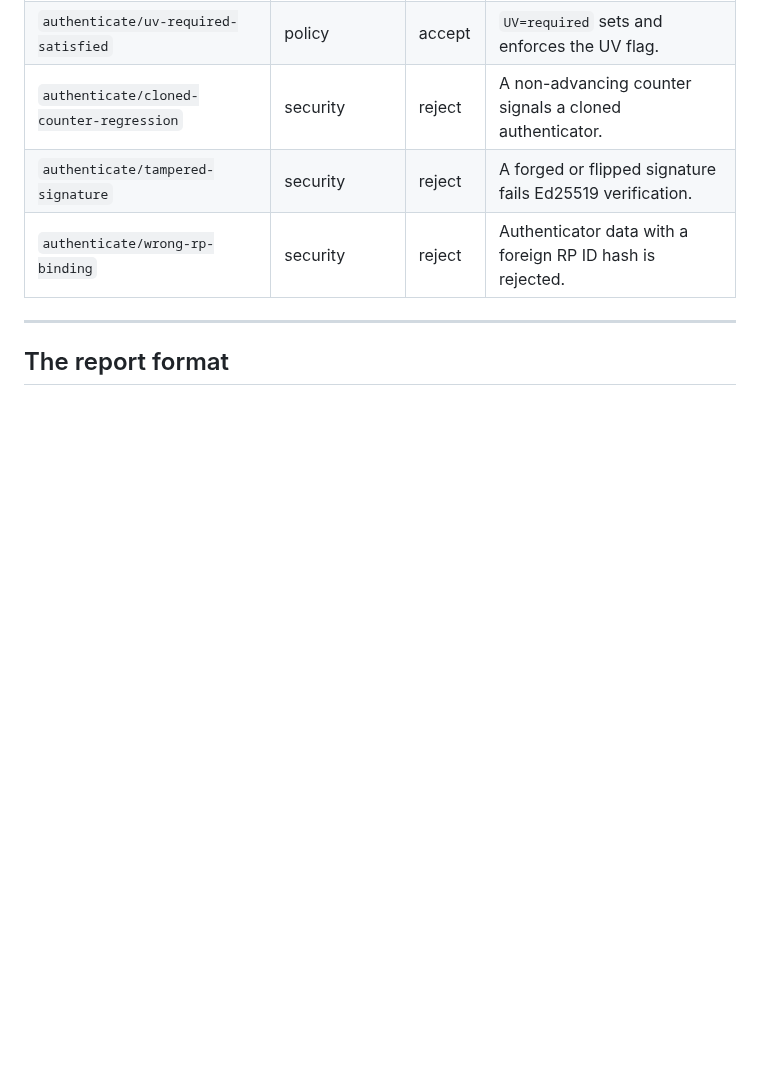
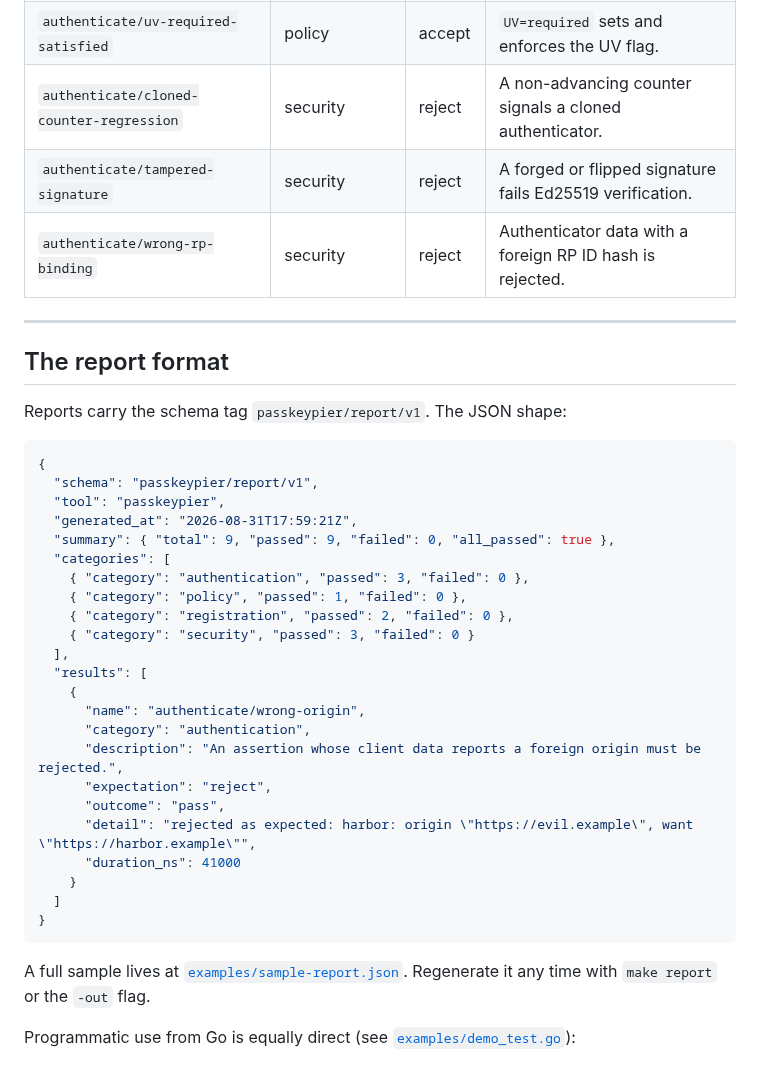
Before and after one commit to alfabjostron/PasskeyPier, a Markdown page: README.md, the part around the change. Drawn GitHub-style; blank space fills up the shorter version.

````diff
--- a/README.md
+++ b/README.md
@@ -257,3 +257,37 @@ exercises the security checks.
 ---
 
 ## The report format
+
+Reports carry the schema tag `passkeypier/report/v1`. The JSON shape:
+
+```json
+{
+  "schema": "passkeypier/report/v1",
+  "tool": "passkeypier",
+  "generated_at": "2026-08-31T17:59:21Z",
+  "summary": { "total": 9, "passed": 9, "failed": 0, "all_passed": true },
+  "categories": [
+    { "category": "authentication", "passed": 3, "failed": 0 },
+    { "category": "policy", "passed": 1, "failed": 0 },
+    { "category": "registration", "passed": 2, "failed": 0 },
+    { "category": "security", "passed": 3, "failed": 0 }
+  ],
+  "results": [
+    {
+      "name": "authenticate/wrong-origin",
+      "category": "authentication",
+      "description": "An assertion whose client data reports a foreign origin must be rejected.",
+      "expectation": "reject",
+      "outcome": "pass",
+      "detail": "rejected as expected: harbor: origin \"https://evil.example\", want \"https://harbor.example\"",
+      "duration_ns": 41000
+    }
+  ]
+}
+```
+
+A full sample lives at [`examples/sample-report.json`](examples/sample-report.json).
+Regenerate it any time with `make report` or the `-out` flag.
+
+Programmatic use from Go is equally direct (see
+[`examples/demo_test.go`](examples/demo_test.go)):
````
